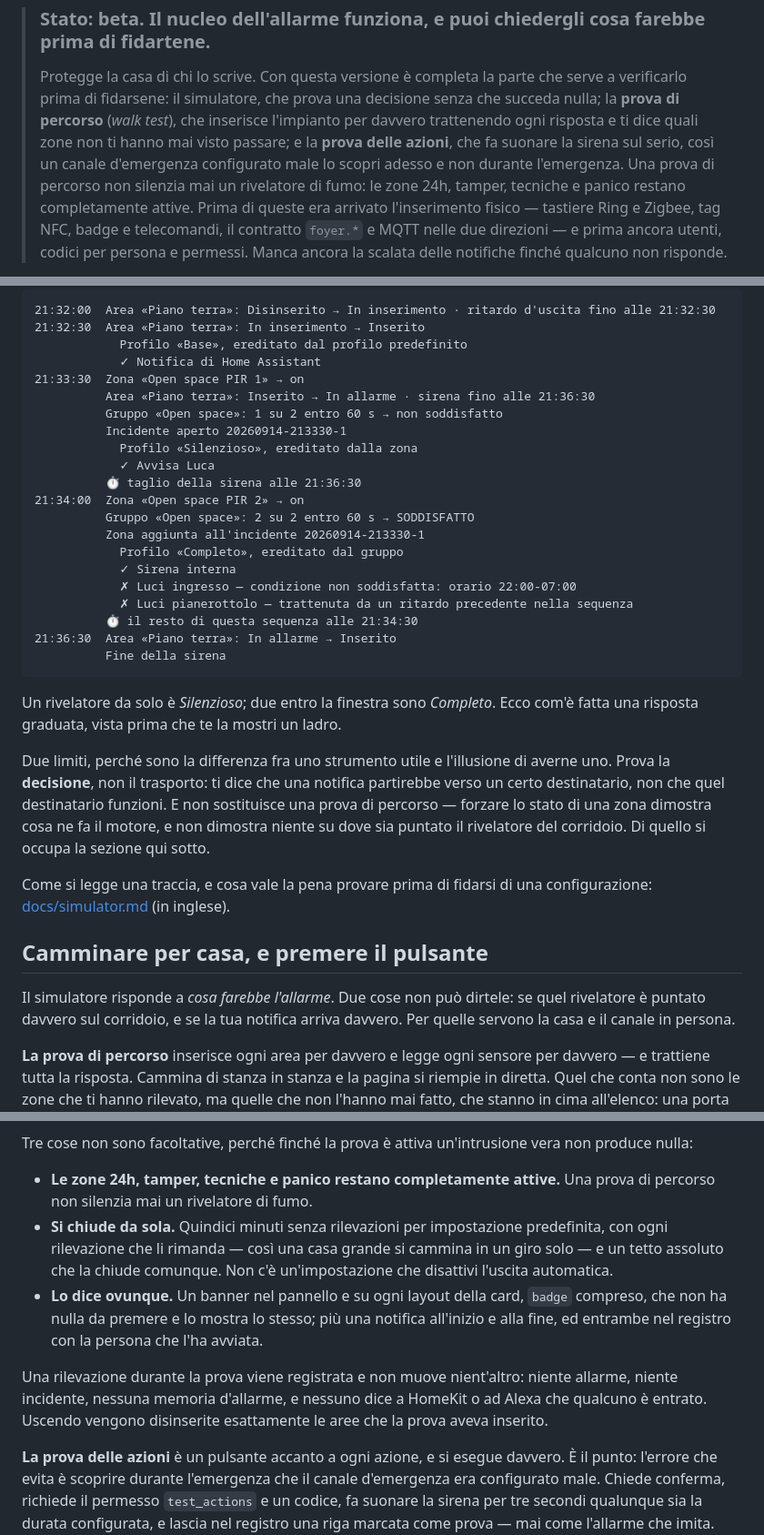
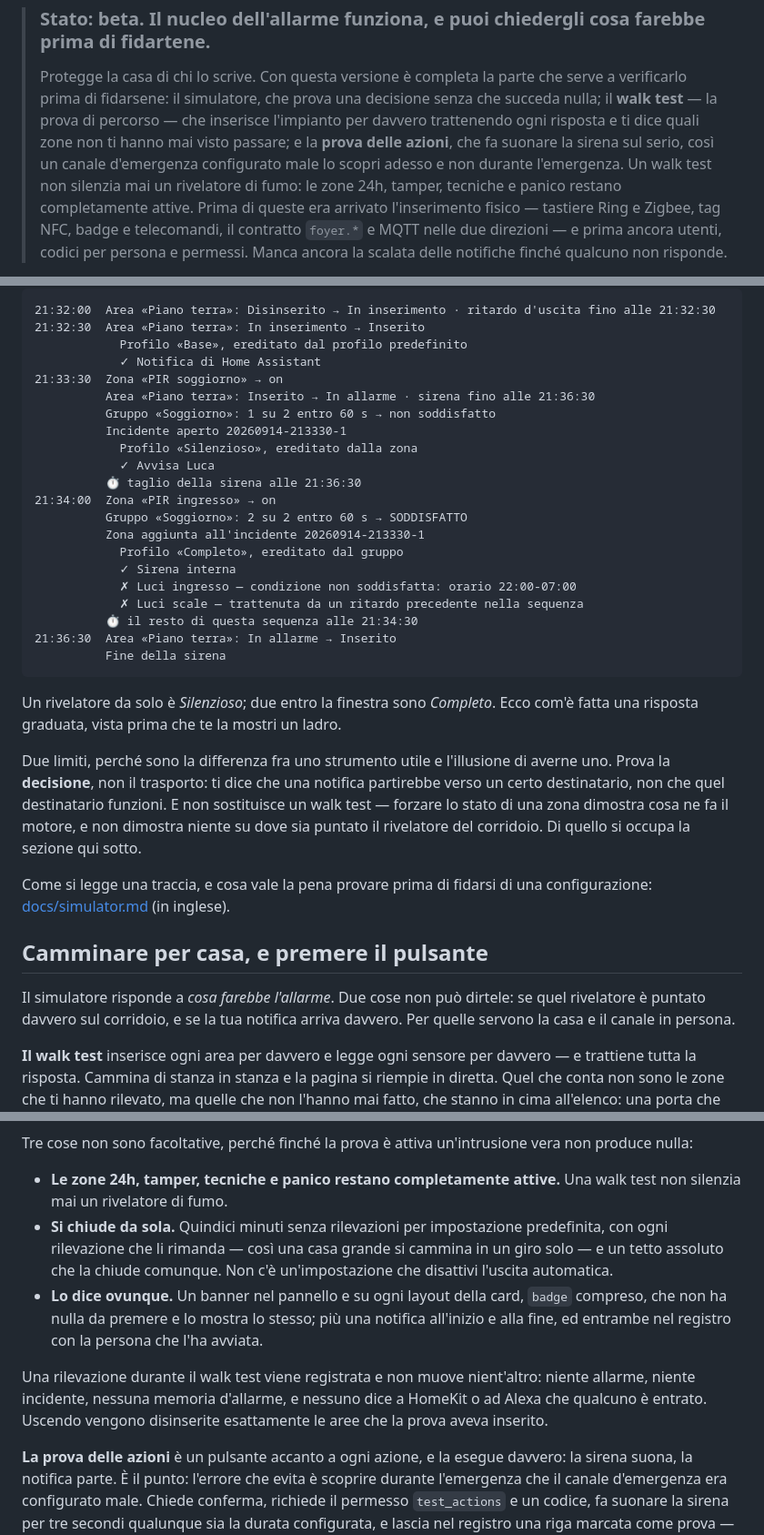
Before and after one commit to foyer-labs/Foyer-Home-Defender, a Markdown page: README.it.md, 3 parts joined by grey strips. Shown at 91% size. GitHub-like rendering.

```diff
--- a/README.it.md
+++ b/README.it.md
@@ -24,11 +24,11 @@
 >
 > Protegge la casa di chi lo scrive. Con questa versione è completa la parte
 > che serve a verificarlo prima di fidarsene: il simulatore, che prova una
-> decisione senza che succeda nulla; la **prova di percorso** (*walk test*),
+> decisione senza che succeda nulla; il **walk test** — la prova di percorso —
 > che inserisce l'impianto per davvero trattenendo ogni risposta e ti dice
 > quali zone non ti hanno mai visto passare; e la **prova delle azioni**, che
 > fa suonare la sirena sul serio, così un canale d'emergenza configurato male
-> lo scopri adesso e non durante l'emergenza. Una prova di percorso non
+> lo scopri adesso e non durante l'emergenza. Un walk test non
 > silenzia mai un rivelatore di fumo: le zone 24h, tamper, tecniche e panico
 > restano completamente attive. Prima di queste era arrivato l'inserimento
 > fisico — tastiere Ring e Zigbee, tag NFC, badge e telecomandi, il contratto
@@ -194,20 +194,20 @@ ognuna con il suo motivo:
 21:32:30  Area «Piano terra»: In inserimento → Inserito
             Profilo «Base», ereditato dal profilo predefinito
             ✓ Notifica di Home Assistant
-21:33:30  Zona «Open space PIR 1» → on
+21:33:30  Zona «PIR soggiorno» → on
           Area «Piano terra»: Inserito → In allarme · sirena fino alle 21:36:30
-          Gruppo «Open space»: 1 su 2 entro 60 s → non soddisfatto
+          Gruppo «Soggiorno»: 1 su 2 entro 60 s → non soddisfatto
           Incidente aperto 20260914-213330-1
             Profilo «Silenzioso», ereditato dalla zona
             ✓ Avvisa Luca
           ⏱ taglio della sirena alle 21:36:30
-21:34:00  Zona «Open space PIR 2» → on
-          Gruppo «Open space»: 2 su 2 entro 60 s → SODDISFATTO
+21:34:00  Zona «PIR ingresso» → on
+          Gruppo «Soggiorno»: 2 su 2 entro 60 s → SODDISFATTO
           Zona aggiunta all'incidente 20260914-213330-1
             Profilo «Completo», ereditato dal gruppo
             ✓ Sirena interna
             ✗ Luci ingresso — condizione non soddisfatta: orario 22:00-07:00
-            ✗ Luci pianerottolo — trattenuta da un ritardo precedente nella sequenza
+            ✗ Luci scale — trattenuta da un ritardo precedente nella sequenza
           ⏱ il resto di questa sequenza alle 21:34:30
 21:36:30  Area «Piano terra»: In allarme → Inserito
           Fine della sirena
@@ -219,7 +219,7 @@ Ecco com'è fatta una risposta graduata, vista prima che te la mostri un ladro.
 Due limiti, perché sono la differenza fra uno strumento utile e l'illusione di
 averne uno. Prova la **decisione**, non il trasporto: ti dice che una notifica
 partirebbe verso un certo destinatario, non che quel destinatario funzioni. E
-non sostituisce una prova di percorso — forzare lo stato di una zona dimostra
+non sostituisce un walk test — forzare lo stato di una zona dimostra
 cosa ne fa il motore, e non dimostra niente su dove sia puntato il rivelatore
 del corridoio. Di quello si occupa la sezione qui sotto.
 
@@ -232,7 +232,7 @@ Il simulatore risponde a *cosa farebbe l'allarme*. Due cose non può dirtele:
 se quel rivelatore è puntato davvero sul corridoio, e se la tua notifica
 arriva davvero. Per quelle servono la casa e il canale in persona.
 
-**La prova di percorso** inserisce ogni area per davvero e legge ogni sensore
+**Il walk test** inserisce ogni area per davvero e legge ogni sensore
 per davvero — e trattiene tutta la risposta. Cammina di stanza in stanza e la
 pagina si riempie in diretta. Quel che conta non sono le zone che ti hanno
 rilevato, ma quelle che non l'hanno mai fatto, che stanno in cima all'elenco:
@@ -243,7 +249,7 @@ Tre cose non sono facoltative, perché finché la prova è attiva un'intrusione
 vera non produce nulla:
 
 - **Le zone 24h, tamper, tecniche e panico restano completamente attive.** Una
-  prova di percorso non silenzia mai un rivelatore di fumo.
+  walk test non silenzia mai un rivelatore di fumo.
 - **Si chiude da sola.** Quindici minuti senza rilevazioni per impostazione
   predefinita, con ogni rilevazione che li rimanda — così una casa grande si
   cammina in un giro solo — e un tetto assoluto che la chiude comunque. Non
@@ -253,13 +259,13 @@ vera non produce nulla:
   notifica all'inizio e alla fine, ed entrambe nel registro con la persona che
   l'ha avviata.
 
-Una rilevazione durante la prova viene registrata e non muove nient'altro:
+Una rilevazione durante il walk test viene registrata e non muove nient'altro:
 niente allarme, niente incidente, nessuna memoria d'allarme, e nessuno dice a
 HomeKit o ad Alexa che qualcuno è entrato. Uscendo vengono disinserite
 esattamente le aree che la prova aveva inserito.
 
-**La prova delle azioni** è un pulsante accanto a ogni azione, e si esegue
-davvero. È il punto: l'errore che evita è scoprire durante l'emergenza che il
+**La prova delle azioni** è un pulsante accanto a ogni azione, e la esegue
+davvero: la sirena suona, la notifica parte. È il punto: l'errore che evita è scoprire durante l'emergenza che il
 canale d'emergenza era configurato male. Chiede conferma, richiede il permesso
 `test_actions` e un codice, fa suonare la sirena per tre secondi qualunque
 sia la durata configurata, e lascia nel registro una riga marcata come prova —
```
Also changed, not shown: other parts of README.it.md (+11 -5 lines), README.md (+13 -7 lines), docs/screenshots/card-keypad-en.png, docs/screenshots/card-keypad-it.png, docs/screenshots/panel-walktest-en.png (added), docs/screenshots/panel-walktest-it.png (added), 4 other files.
